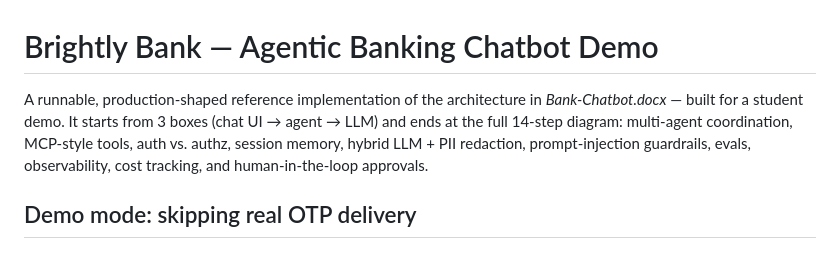
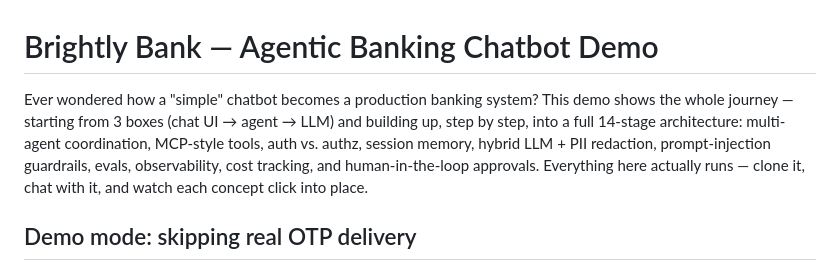
Before and after one commit to umahanish/bank-agent-demo, a Markdown page: README.md, the part around the change. GitHub-like rendering.

```diff
--- a/README.md
+++ b/README.md
@@ -1,11 +1,12 @@
 # Brightly Bank — Agentic Banking Chatbot Demo
 
-A runnable, production-shaped reference implementation of the architecture in
-*Bank-Chatbot.docx* — built for a student demo. It starts from 3 boxes (chat
-UI → agent → LLM) and ends at the full 14-step diagram: multi-agent
+Ever wondered how a "simple" chatbot becomes a production banking system? This
+demo shows the whole journey — starting from 3 boxes (chat UI → agent → LLM)
+and building up, step by step, into a full 14-stage architecture: multi-agent
 coordination, MCP-style tools, auth vs. authz, session memory, hybrid LLM +
 PII redaction, prompt-injection guardrails, evals, observability, cost
-tracking, and human-in-the-loop approvals.
+tracking, and human-in-the-loop approvals. Everything here actually runs —
+clone it, chat with it, and watch each concept click into place.
 
 ## Demo mode: skipping real OTP delivery
 
```
